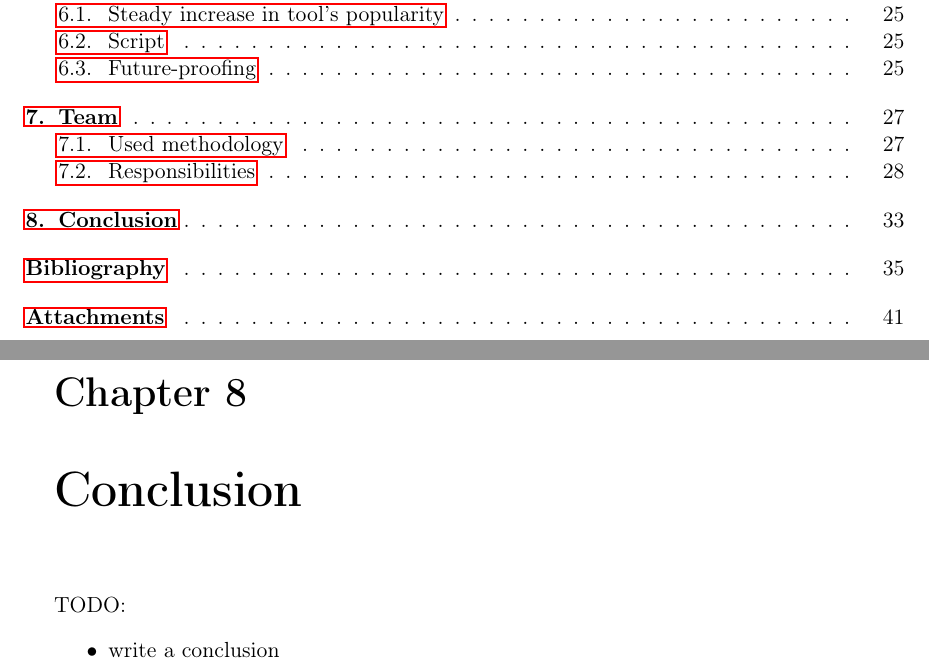
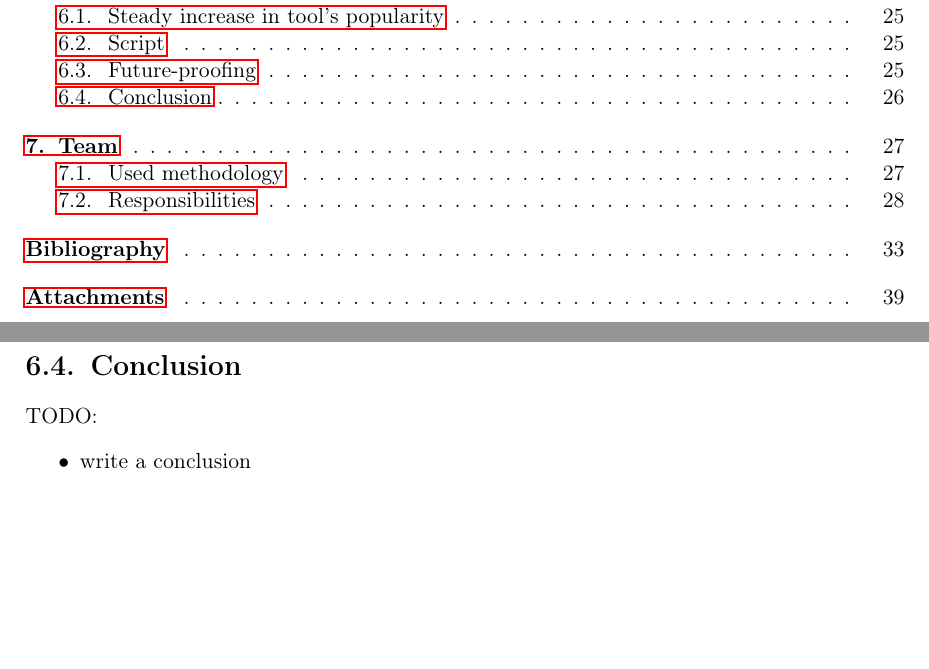
Before and after one commit to tonowak/bachelors-thesis, a LaTeX thesis (thesis-en.tex): two parts of pages 6 and 35 of 43 before the commit and two parts of pages 6 and 28 of 41 after it, joined at a grey line, cut so that both start at the same text, the shorter picture padded with empty space. Compiled offline with pdfLaTeX.

Commit message:
revert Conclusion movement.

```diff
--- a/thesis-en.tex
+++ b/thesis-en.tex
@@ -652,6 +652,13 @@ TODO:
 	\item describe how the code changed to be more welcoming for next contributors
 \end{itemize}
 
+\section{Conclusion}
+
+TODO:
+\begin{itemize}
+	\item write a conclusion
+\end{itemize}
+
 
 %%%%%%%%%%%%%%%%%%%%%%%%%%%%%%%%%%%%%%%
 %                Team                 %
@@ -911,16 +918,6 @@ and immediate contact with him through chat).
 
 
 %%%%%%%%%%%%%%%%%%%%%%%%%%%%%%%%%%%%%%%
-%             Conclusion              %
-%%%%%%%%%%%%%%%%%%%%%%%%%%%%%%%%%%%%%%%
-\chapter{Conclusion}\label{r:chapter_conclusion}
-
-TODO:
-\begin{itemize}
-	\item write a conclusion
-\end{itemize}
-
-%%%%%%%%%%%%%%%%%%%%%%%%%%%%%%%%%%%%%%%
 %            Bibliography             %
 %%%%%%%%%%%%%%%%%%%%%%%%%%%%%%%%%%%%%%%
 
```
